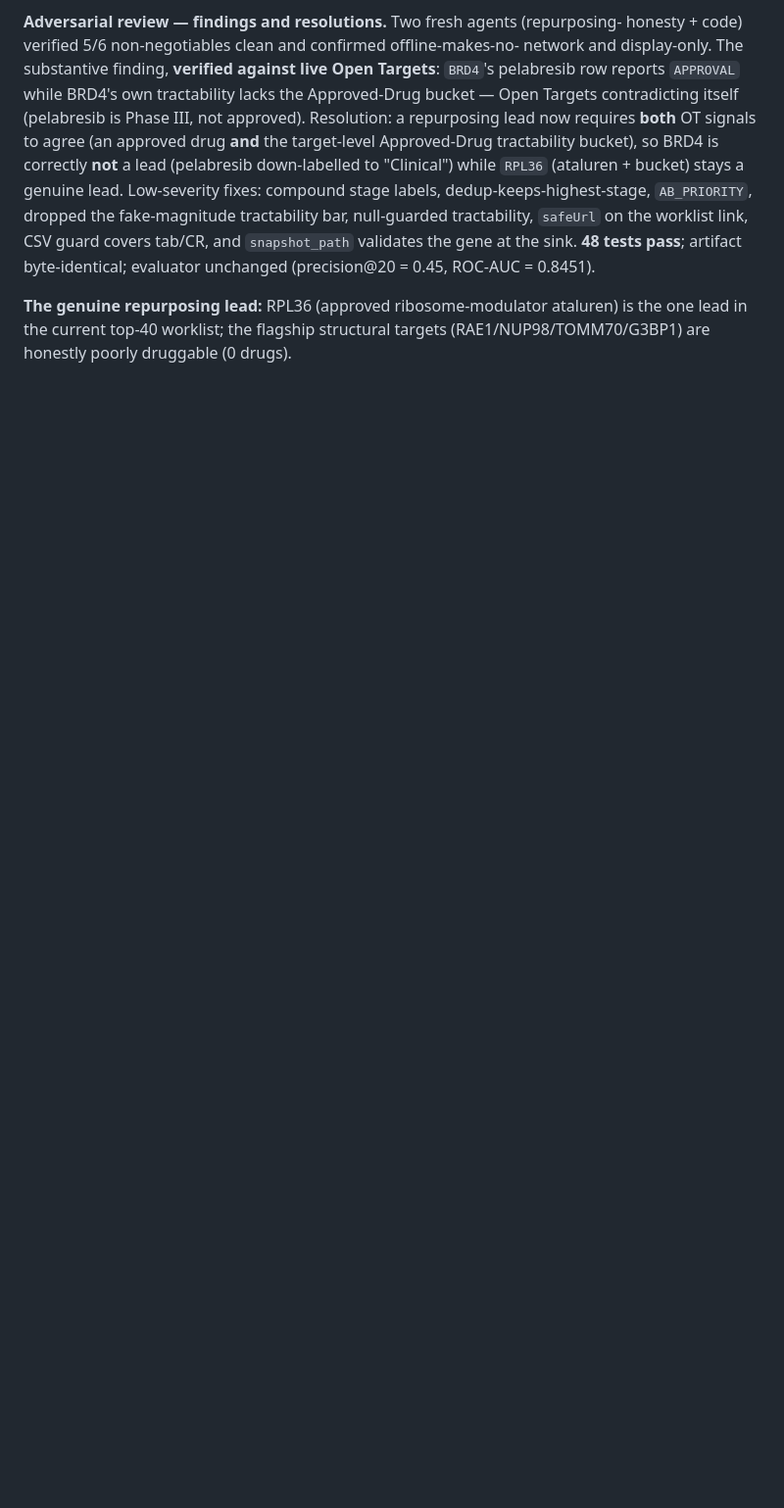
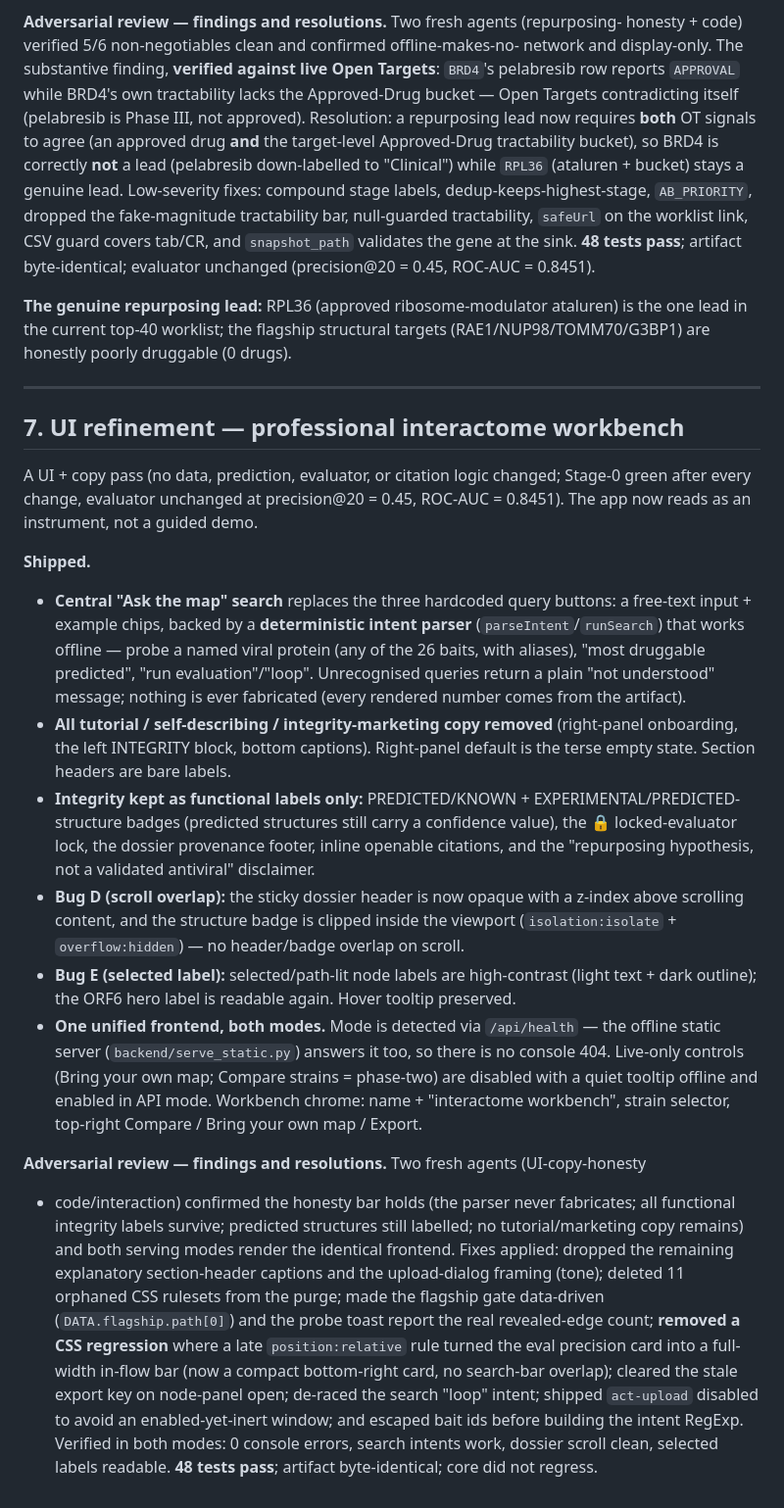
Before and after one commit to suraj-phanindra/cartograph, a Markdown page: docs/REPORT.md, the part around the change. Shown at 98% size. GitHub-like rendering; blank space fills up the shorter version.

Commit message:
docs(REPORT): section 7 — UI workbench refinement + adversarial review

```diff
--- a/docs/REPORT.md
+++ b/docs/REPORT.md
@@ -228,3 +228,35 @@ artifact byte-identical; evaluator unchanged (precision@20 = 0.45, ROC-AUC = 0.8
 **The genuine repurposing lead:** RPL36 (approved ribosome-modulator ataluren) is the
 one lead in the current top-40 worklist; the flagship structural targets
 (RAE1/NUP98/TOMM70/G3BP1) are honestly poorly druggable (0 drugs).
+
+---
+
+## 7. UI refinement — professional interactome workbench
+
+A UI + copy pass (no data, prediction, evaluator, or citation logic changed;
+Stage-0 green after every change, evaluator unchanged at precision@20 = 0.45,
+ROC-AUC = 0.8451). The app now reads as an instrument, not a guided demo.
+
+**Shipped.**
+- **Central "Ask the map" search** replaces the three hardcoded query buttons: a free-text input + example chips, backed by a **deterministic intent parser** (`parseIntent`/`runSearch`) that works offline — probe a named viral protein (any of the 26 baits, with aliases), "most druggable predicted", "run evaluation"/"loop". Unrecognised queries return a plain "not understood" message; nothing is ever fabricated (every rendered number comes from the artifact).
+- **All tutorial / self-describing / integrity-marketing copy removed** (right-panel onboarding, the left INTEGRITY block, bottom captions). Right-panel default is the terse empty state. Section headers are bare labels.
+- **Integrity kept as functional labels only:** PREDICTED/KNOWN + EXPERIMENTAL/PREDICTED-structure badges (predicted structures still carry a confidence value), the 🔒 locked-evaluator lock, the dossier provenance footer, inline openable citations, and the "repurposing hypothesis, not a validated antiviral" disclaimer.
+- **Bug D (scroll overlap):** the sticky dossier header is now opaque with a z-index above scrolling content, and the structure badge is clipped inside the viewport (`isolation:isolate` + `overflow:hidden`) — no header/badge overlap on scroll.
+- **Bug E (selected label):** selected/path-lit node labels are high-contrast (light text + dark outline); the ORF6 hero label is readable again. Hover tooltip preserved.
+- **One unified frontend, both modes.** Mode is detected via `/api/health` — the offline static server (`backend/serve_static.py`) answers it too, so there is no console 404. Live-only controls (Bring your own map; Compare strains = phase-two) are disabled with a quiet tooltip offline and enabled in API mode. Workbench chrome: name + "interactome workbench", strain selector, top-right Compare / Bring your own map / Export.
+
+**Adversarial review — findings and resolutions.** Two fresh agents (UI-copy-honesty
++ code/interaction) confirmed the honesty bar holds (the parser never fabricates;
+all functional integrity labels survive; predicted structures still labelled; no
+tutorial/marketing copy remains) and both serving modes render the identical
+frontend. Fixes applied: dropped the remaining explanatory section-header captions
+and the upload-dialog framing (tone); deleted 11 orphaned CSS rulesets from the
+purge; made the flagship gate data-driven (`DATA.flagship.path[0]`) and the probe
+toast report the real revealed-edge count; **removed a CSS regression** where a late
+`position:relative` rule turned the eval precision card into a full-width in-flow
+bar (now a compact bottom-right card, no search-bar overlap); cleared the stale
+export key on node-panel open; de-raced the search "loop" intent; shipped
+`act-upload` disabled to avoid an enabled-yet-inert window; and escaped bait ids
+before building the intent RegExp. Verified in both modes: 0 console errors, search
+intents work, dossier scroll clean, selected labels readable. **48 tests pass**;
+artifact byte-identical; core did not regress.
```
